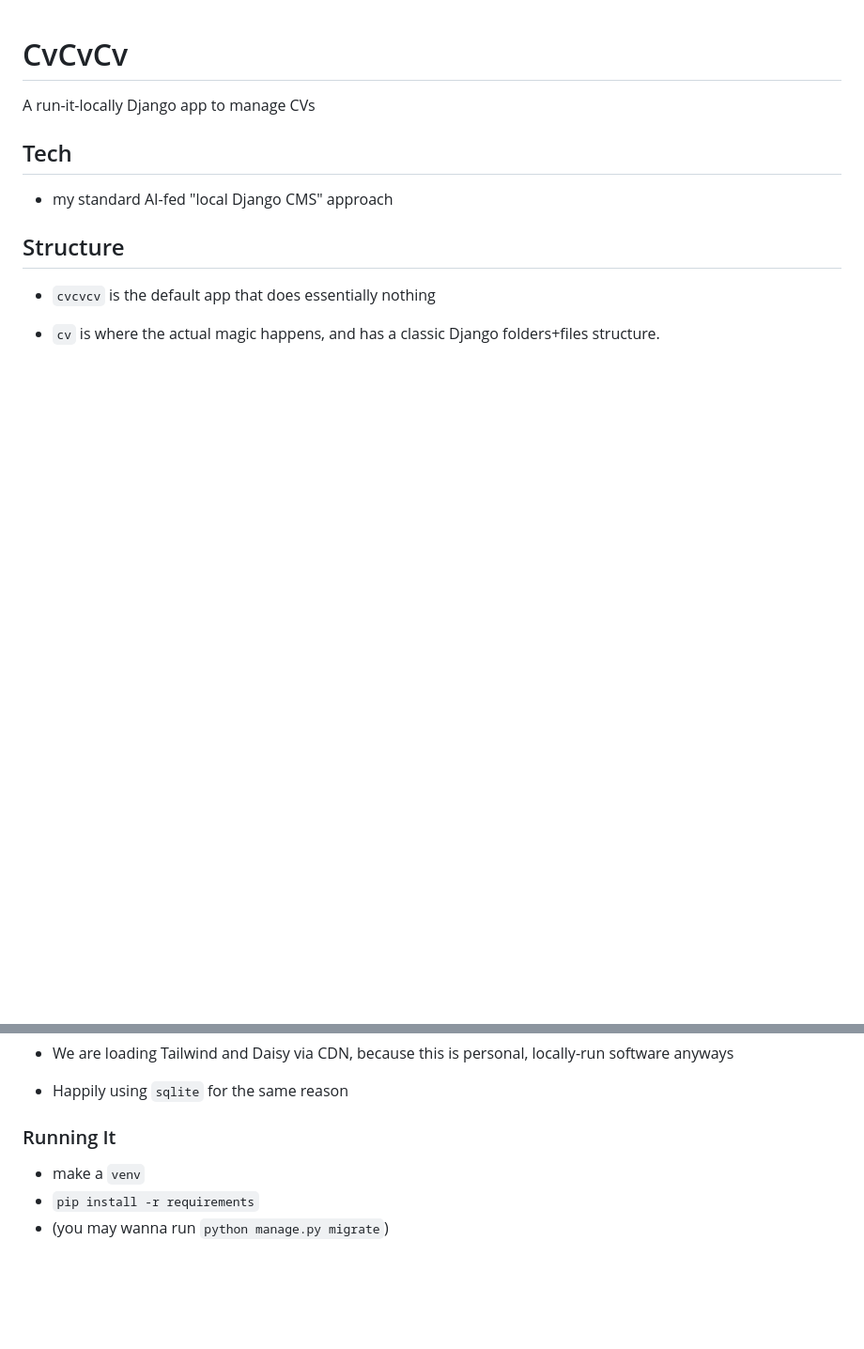
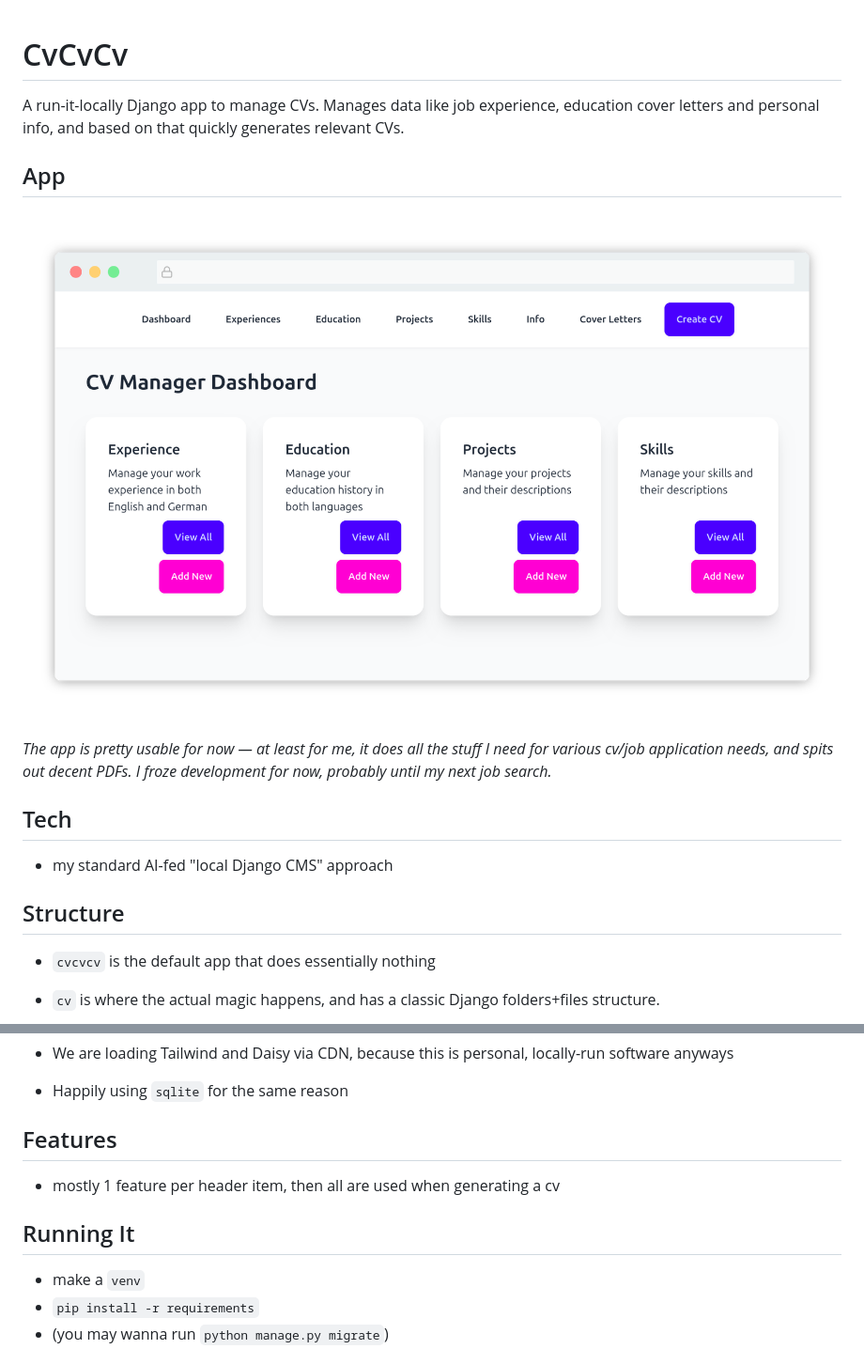
Before and after one commit to koljapluemer/cvcvcv, a Markdown page: README.md, 2 parts joined by grey strips. Shown: that part at 94% size. GitHub-like rendering; pictures changed too: screenshot.png (added); blank space fills up the shorter version.

Commit message:
add archival notice

```diff
--- a/README.md
+++ b/README.md
@@ -1,6 +1,13 @@
 # CvCvCv
 
-A run-it-locally Django app to manage CVs
+A run-it-locally Django app to manage CVs.
+Manages data like job experience, education cover letters and personal info, and based on that quickly generates relevant CVs.
+
+## App
+
+![screenshot](screenshot.png)
+
+*The app is pretty usable for now — at least for me, it does all the stuff I need for various cv/job application needs, and spits out decent PDFs. I froze development for now, probably until my next job search.*
 
 ## Tech
 
@@ -14,7 +21,11 @@ A run-it-locally Django app to manage CVs
 - We are loading Tailwind and Daisy via CDN, because this is personal, locally-run software anyways
 - Happily using `sqlite` for the same reason
 
-### Running It
+## Features
+
+- mostly 1 feature per header item, then all are used when generating a cv
+
+## Running It
 
 - make a `venv`
 - `pip install -r requirements`
```
